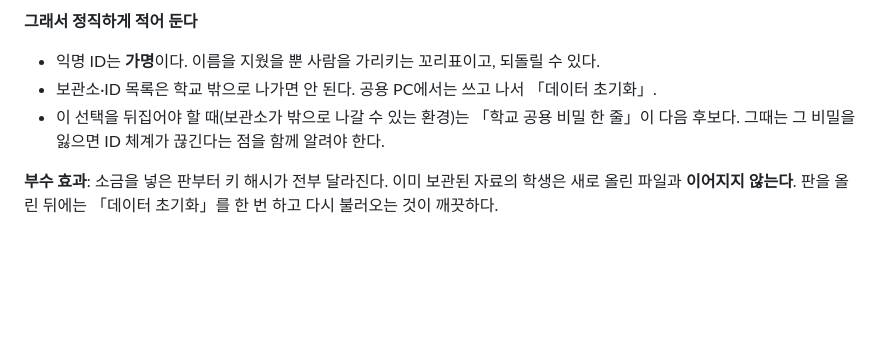
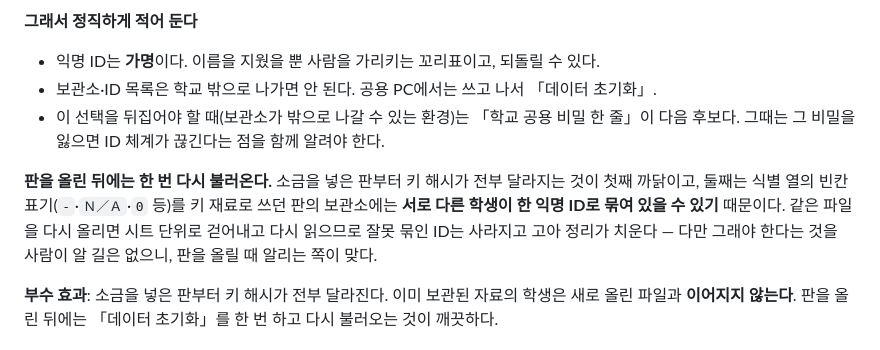
Before and after one commit to itmir913/admission-outcomes, a Markdown page: docs/decisions.md, the part around the change. Rendered like a GitHub page; blank space fills up the shorter version.

Commit message:
판을 올린 뒤 다시 불러와야 하는 까닭을 적었다
빈칸 표기를 키 재료로 쓰던 판의 보관소에는 서로 다른 학생이 한 익명 ID로
묶여 있을 수 있다. 다시 올리면 스스로 낫지만 그래야 한다는 것을 알 길이 없다.

```diff
--- a/docs/decisions.md
+++ b/docs/decisions.md
@@ -683,6 +683,13 @@ UTF-8 규칙과 어긋나는 쪽이 대부분이라 드물고, 틀렸을 때 손
 - 이 선택을 뒤집어야 할 때(보관소가 밖으로 나갈 수 있는 환경)는 「학교 공용 비밀 한 줄」이
   다음 후보다. 그때는 그 비밀을 잃으면 ID 체계가 끊긴다는 점을 함께 알려야 한다.
 
+**판을 올린 뒤에는 한 번 다시 불러온다.** 소금을 넣은 판부터 키 해시가 전부
+달라지는 것이 첫째 까닭이고, 둘째는 식별 열의 빈칸 표기(`-`·`Ｎ／Ａ`·`0` 등)를
+키 재료로 쓰던 판의 보관소에는 **서로 다른 학생이 한 익명 ID로 묶여 있을 수 있기**
+때문이다. 같은 파일을 다시 올리면 시트 단위로 걷어내고 다시 읽으므로 잘못 묶인
+ID는 사라지고 고아 정리가 치운다 — 다만 그래야 한다는 것을 사람이 알 길은 없으니,
+판을 올릴 때 알리는 쪽이 맞다.
+
 **부수 효과**: 소금을 넣은 판부터 키 해시가 전부 달라진다. 이미 보관된 자료의 학생은
 새로 올린 파일과 **이어지지 않는다**. 판을 올린 뒤에는 「데이터 초기화」를 한 번 하고
 다시 불러오는 것이 깨끗하다.
```
